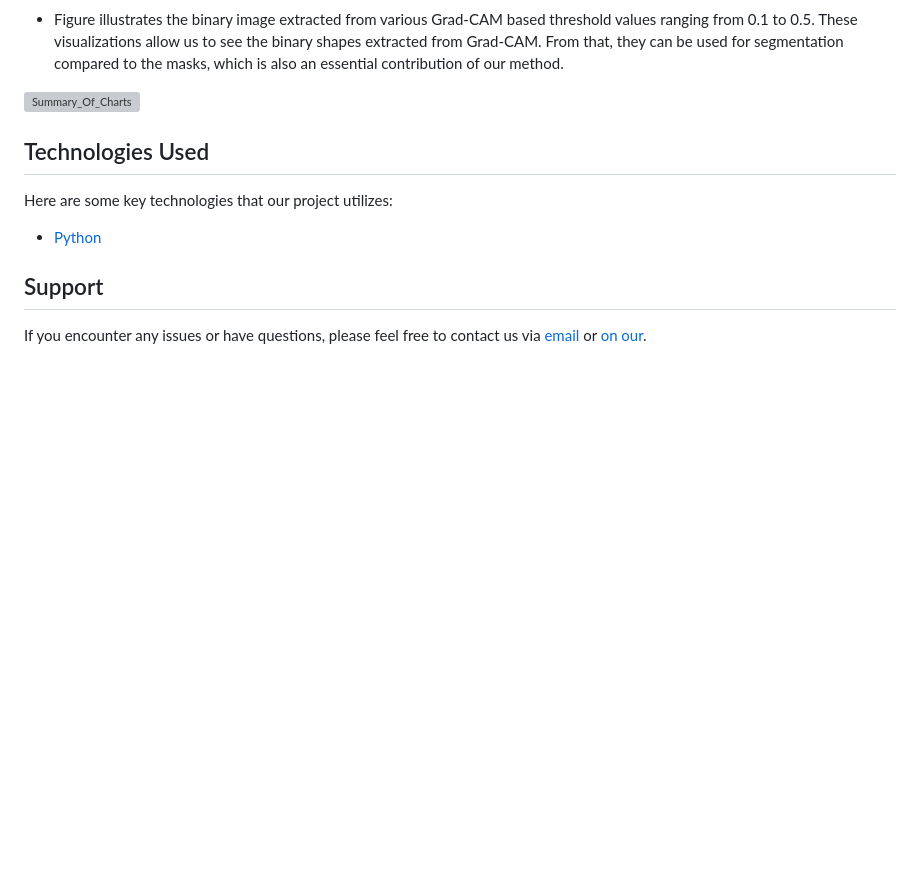
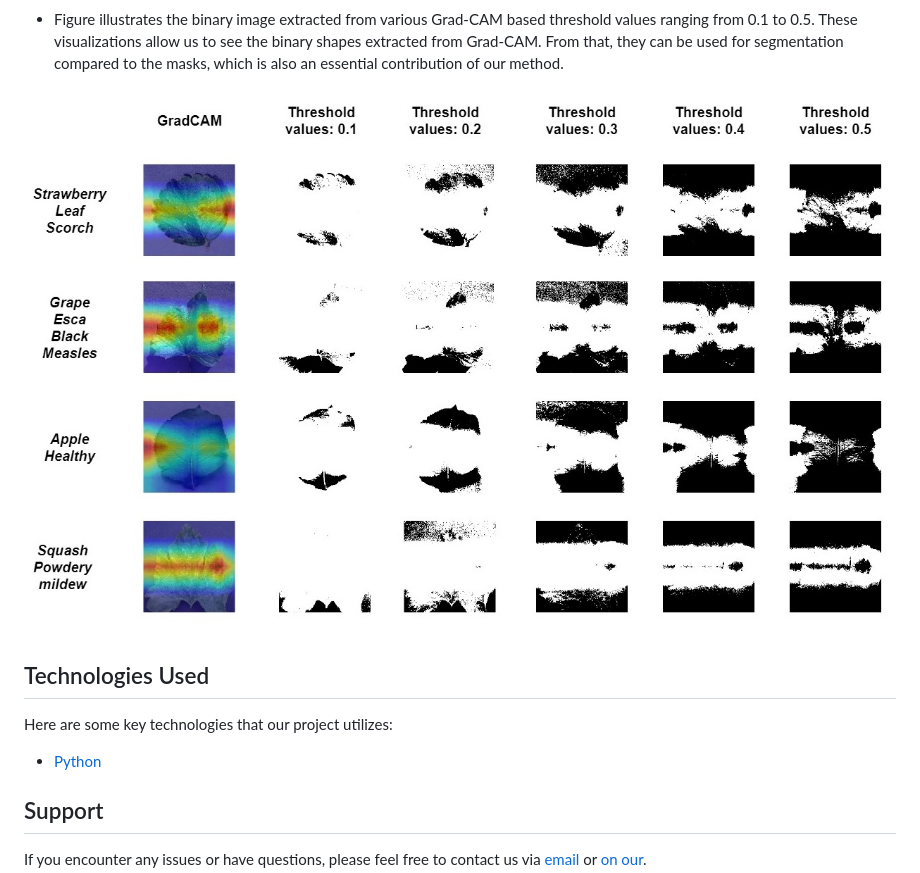
Before and after one commit to thnguyencit/plant-disease-ml, a Markdown page: README.md, the part around the change. Rendered like a GitHub page; blank space fills up the shorter version; grey boxes are pictures that could not be loaded.

```diff
--- a/README.md
+++ b/README.md
@@ -33,7 +33,7 @@ Shows the overall workflow for leaf disease detection. In the first phase, we co
 
 - Figure illustrates the binary image extracted from various Grad-CAM based threshold values ranging from 0.1 to 0.5. These visualizations allow us to see the binary shapes extracted from Grad-CAM. From that, they can be used for segmentation compared to the masks, which is also an essential contribution of our method.
 
-![Summary_Of_Charts](Binary_Threshold_Values.jpg)
+![Binary_Threshold_Values](Images/Binary_Threshold_Values.jpg)
 
 
 ## Technologies Used
```
